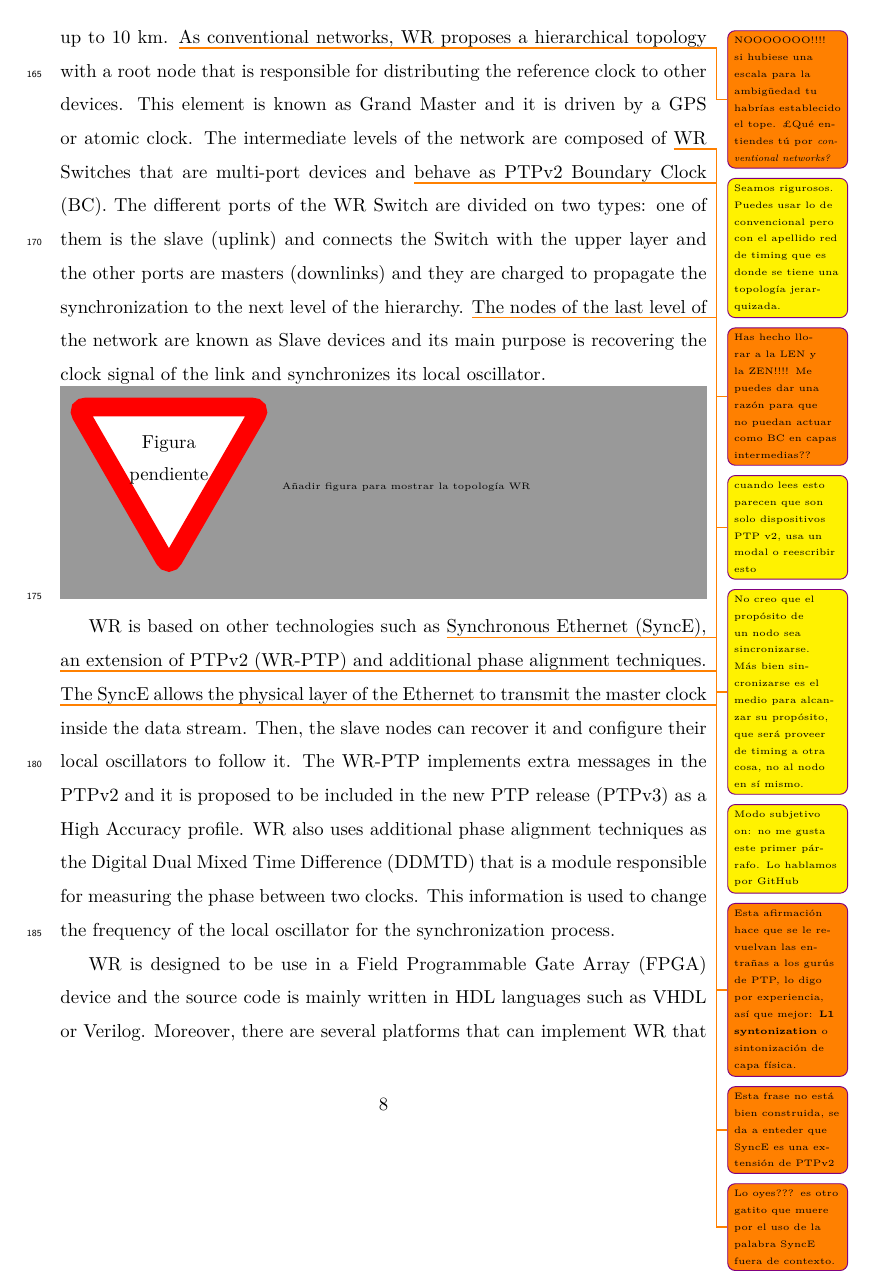
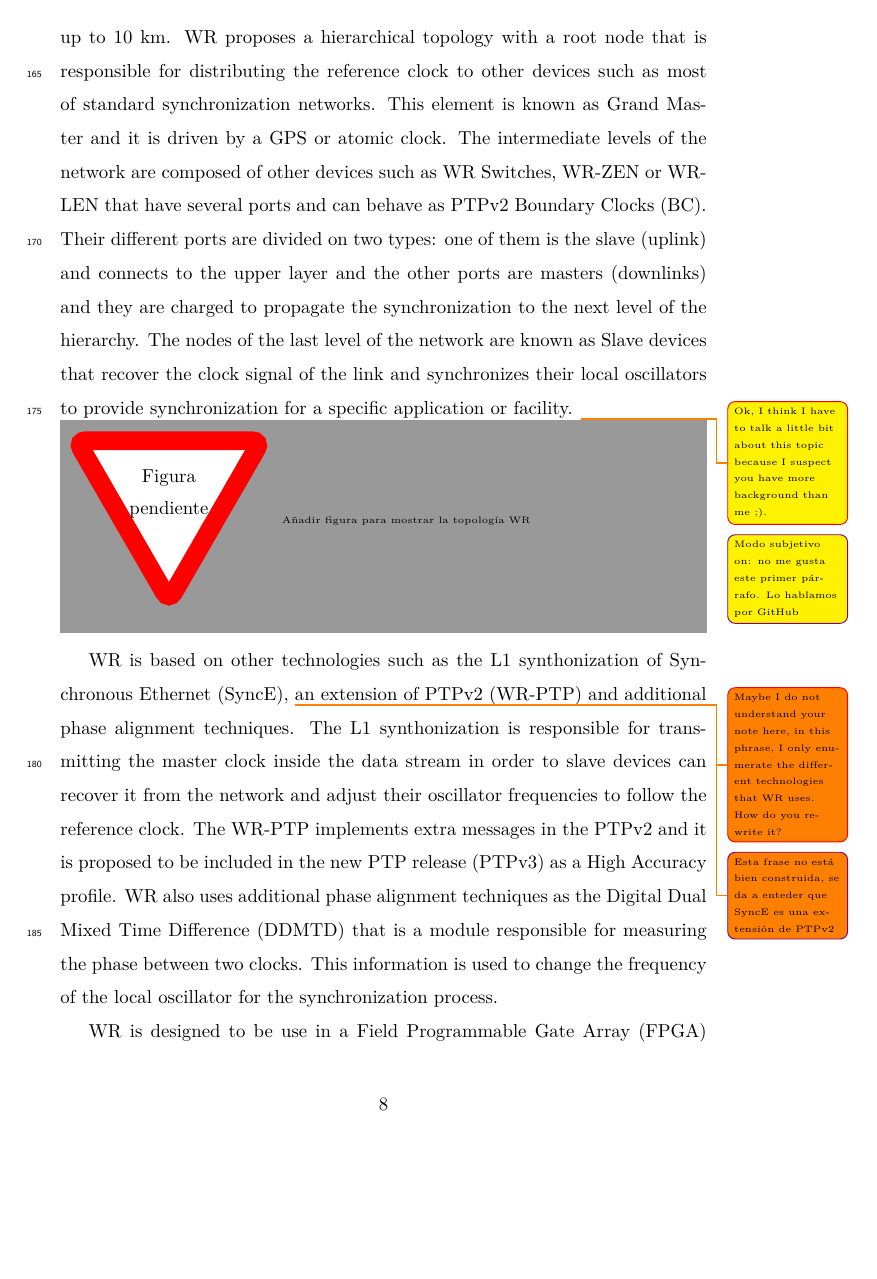
Before and after one commit to felipet/ska_paper, a LaTeX paper (paper_src/elsarticle-template.tex): page 8 of 18. Compiled offline with XeLaTeX.

Commit message:
Primera revisión sobre las anotaciones realizadas por Felipe.
Signed-off-by: Miguel Jimenez Lopez <klyone@ugr.es>

```diff
--- a/paper_src/elsarticle-template.tex
+++ b/paper_src/elsarticle-template.tex
@@ -170,12 +170,12 @@ Next section will provide the description of the solution proposed to be use on
 
 \section{The White Rabbit synchronization protocol}
 
-The White Rabbit (WR) protocol is an open hardware/software technology that improves the Gigabit Ethernet (GbE) and Precise Time Protocol version 2 (PTPv2) for optical fiber links. Its main goal is to provide a timing synchronization with an accuracy better than a nanosecond and the precision in the scale of picoseconds. WR implements mechanisms to ensure the deterministic and reliable data transfer between thousand of nodes connected with large links up to 10 km. \ftglwarning{NOOOOOOO!!!! si hubiese una escala para la ambigüedad tu habrías establecido el tope. ¿Qué entiendes tú por \textit{conventional networks?}}As conventional networks, WR proposes a hierarchical topology with a root node that is responsible for distributing the reference clock to other devices. \ftgnote{Seamos rigurosos. Puedes usar lo de convencional pero con el apellido red de timing que es donde se tiene una topología jerarquizada.}This element is known as Grand Master and it is driven by a GPS or atomic clock. The intermediate levels of the network are composed of \ftglwarning{Has hecho llorar a la LEN y la ZEN!!!! Me puedes dar una razón para que no puedan actuar como BC en capas intermedias??}WR Switches that are multi-port devices and \ftglnote{cuando lees esto parecen que son solo dispositivos PTP v2, usa un modal o reescribir esto}behave as PTPv2 Boundary Clock (BC). The different ports of the WR Switch are divided on two types: one of them is the slave (uplink) and connects the Switch with the upper layer and the other ports are masters (downlinks) and they are charged to propagate the synchronization to the next level of the hierarchy. \ftglnote{No creo que el propósito de un nodo sea sincronizarse. Más bien sincronizarse es el medio para alcanzar su propósito, que será proveer de timing a otra cosa, no al nodo en sí mismo.}The nodes of the last level of the network are known as Slave devices and its main purpose is recovering the clock signal of the link and synchronizes its local oscillator. \ftgnote{Modo subjetivo on: no me gusta este primer párrafo. Lo hablamos por GitHub}
+The White Rabbit (WR) protocol is an open hardware/software technology that improves the Gigabit Ethernet (GbE) and Precise Time Protocol version 2 (PTPv2) for optical fiber links. Its main goal is to provide a timing synchronization with an accuracy better than a nanosecond and the precision in the scale of picoseconds. WR implements mechanisms to ensure the deterministic and reliable data transfer between thousand of nodes connected with large links up to 10 km. WR proposes a hierarchical topology with a root node that is responsible for distributing the reference clock to other devices such as most of standard synchronization networks. This element is known as Grand Master and it is driven by a GPS or atomic clock. The intermediate levels of the network are composed of other devices such as WR Switches, WR-ZEN or WR-LEN that have several ports and can behave as PTPv2 Boundary Clocks (BC). Their different ports are divided on two types: one of them is the slave (uplink) and connects to the upper layer and the other ports are masters (downlinks) and they are charged to propagate the synchronization to the next level of the hierarchy. The nodes of the last level of the network are known as Slave devices that recover the clock signal of the link and synchronizes their local oscillators to provide synchronization for a specific application or facility. \klyonelnote{Ok, I think I have to talk a little bit about this topic because I suspect you have more background than me ;). }\ftgnote{Modo subjetivo on: no me gusta este primer párrafo. Lo hablamos por GitHub}
 
 
 \missingfigure{Añadir figura para mostrar la topología WR}
 
-WR is based on other technologies such as \ftglwarning{Esta afirmación hace que se le revuelvan las entrañas a los gurús de PTP, lo digo por experiencia, así que mejor: \textbf{L1 syntonization} o sintonización de capa física.}Synchronous Ethernet (SyncE), \ftglwarning{Esta frase no está bien construida, se da a enteder que SyncE es una extensión de PTPv2}an extension of PTPv2 (WR-PTP) and additional phase alignment techniques. \ftglwarning{Lo oyes??? es otro gatito que muere por el uso de la palabra SyncE fuera de contexto. }The SyncE allows the physical layer of the Ethernet to transmit the master clock inside the data stream. Then, the slave nodes can recover it and configure their local oscillators to follow it. The WR-PTP implements extra messages in the PTPv2 and it is proposed to be included in the new PTP release (PTPv3) as a High Accuracy profile. WR also uses additional phase alignment techniques as the Digital Dual Mixed Time Difference (DDMTD) that is a module responsible for measuring the phase between two clocks. This information is used to change the frequency of the local oscillator for the synchronization process.
+WR is based on other technologies such as the L1 synthonization of Synchronous Ethernet (SyncE), \klyonelwarning{Maybe I do not understand your note here, in this phrase, I only enumerate the different technologies that WR uses. How do you re-write it?} \ftglwarning{Esta frase no está bien construida, se da a enteder que SyncE es una extensión de PTPv2}an extension of PTPv2 (WR-PTP) and additional phase alignment techniques. The L1 synthonization is responsible for transmitting the master clock inside the data stream in order to slave devices can recover it from the network and adjust their oscillator frequencies to follow the reference clock. The WR-PTP implements extra messages in the PTPv2 and it is proposed to be included in the new PTP release (PTPv3) as a High Accuracy profile. WR also uses additional phase alignment techniques as the Digital Dual Mixed Time Difference (DDMTD) that is a module responsible for measuring the phase between two clocks. This information is used to change the frequency of the local oscillator for the synchronization process.
 
 WR is designed to be use in a Field Programmable Gate Array (FPGA) device and the source code is mainly written in HDL languages such as VHDL or Verilog. Moreover, there are several platforms that can implement WR that ensures the vendor-independent feature of WR. The main Intellectual Property (IP) block is the WR PTP core (WRPC) for WR nodes and the Real Time Subsystem (RTS) for WR switches. The most common WR nodes are based on carrier boards such as SPEC or SVEC and can be plugged in a PCIe/VME socket of a conventional PC. Some WR nodes have a standalone mode but in this case they can not benefit of high level features usually provided by a PC CPU.
 
```
Also changed, not shown: paper_src/elsarticle-template.tex (7 more changed lines).
